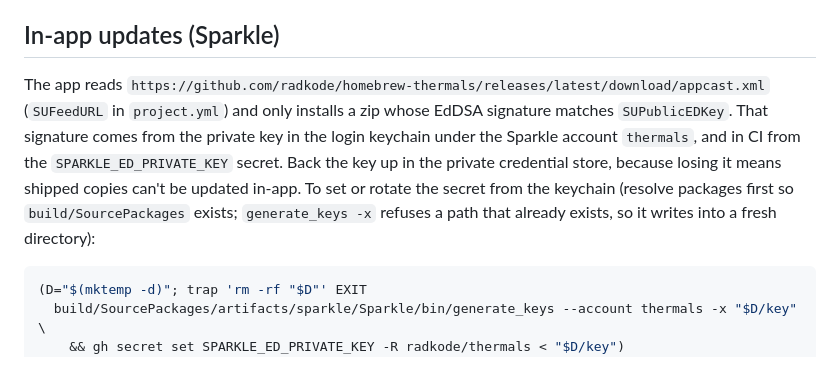
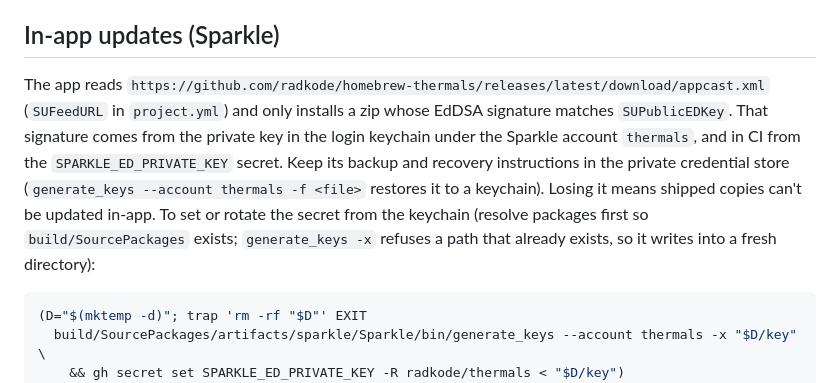
Before and after one commit to radkode/thermals, a Markdown page: docs/releasing.md, the part around the change. Rendered like a GitHub page.

Commit message:
docs: document private update-key backup

````diff
--- a/docs/releasing.md
+++ b/docs/releasing.md
@@ -45,7 +45,7 @@ The workflow's secrets live on `radkode/thermals`; the originals belong in the p
 
 ## In-app updates (Sparkle)
 
-The app reads `https://github.com/radkode/homebrew-thermals/releases/latest/download/appcast.xml` (`SUFeedURL` in `project.yml`) and only installs a zip whose EdDSA signature matches `SUPublicEDKey`. That signature comes from the private key in the login keychain under the Sparkle account `thermals`, and in CI from the `SPARKLE_ED_PRIVATE_KEY` secret. Back the key up in the private credential store, because losing it means shipped copies can't be updated in-app. To set or rotate the secret from the keychain (resolve packages first so `build/SourcePackages` exists; `generate_keys -x` refuses a path that already exists, so it writes into a fresh directory):
+The app reads `https://github.com/radkode/homebrew-thermals/releases/latest/download/appcast.xml` (`SUFeedURL` in `project.yml`) and only installs a zip whose EdDSA signature matches `SUPublicEDKey`. That signature comes from the private key in the login keychain under the Sparkle account `thermals`, and in CI from the `SPARKLE_ED_PRIVATE_KEY` secret. Keep its backup and recovery instructions in the private credential store (`generate_keys --account thermals -f <file>` restores it to a keychain). Losing it means shipped copies can't be updated in-app. To set or rotate the secret from the keychain (resolve packages first so `build/SourcePackages` exists; `generate_keys -x` refuses a path that already exists, so it writes into a fresh directory):
 
 ```bash
 (D="$(mktemp -d)"; trap 'rm -rf "$D"' EXIT
````
